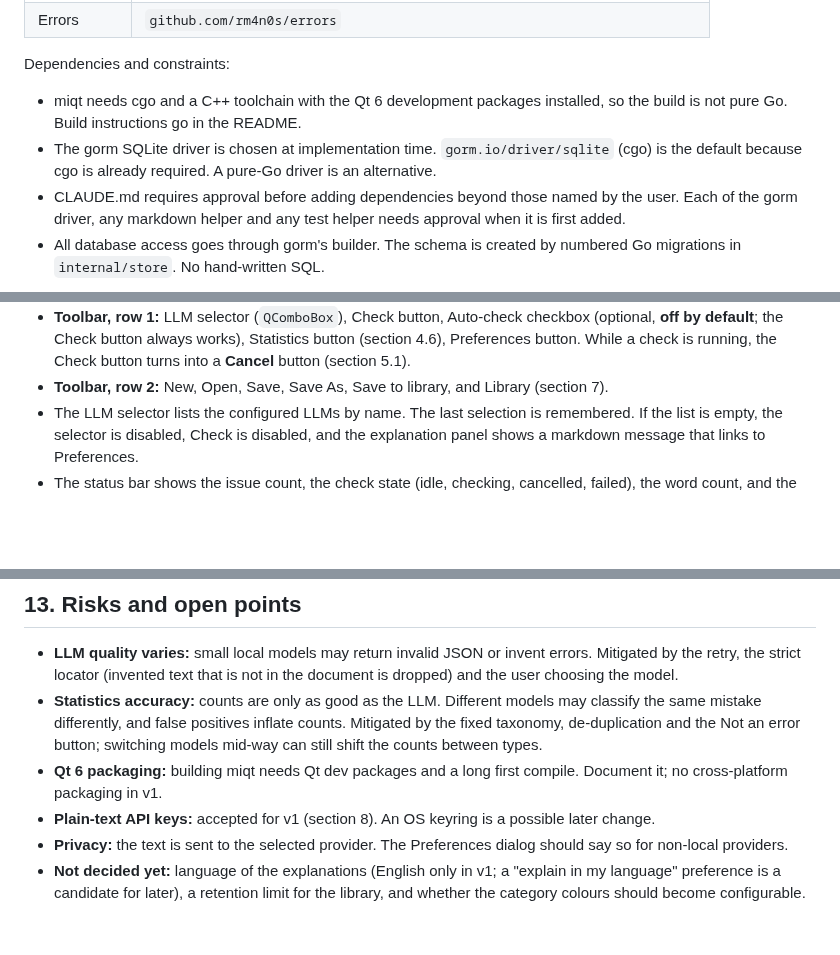
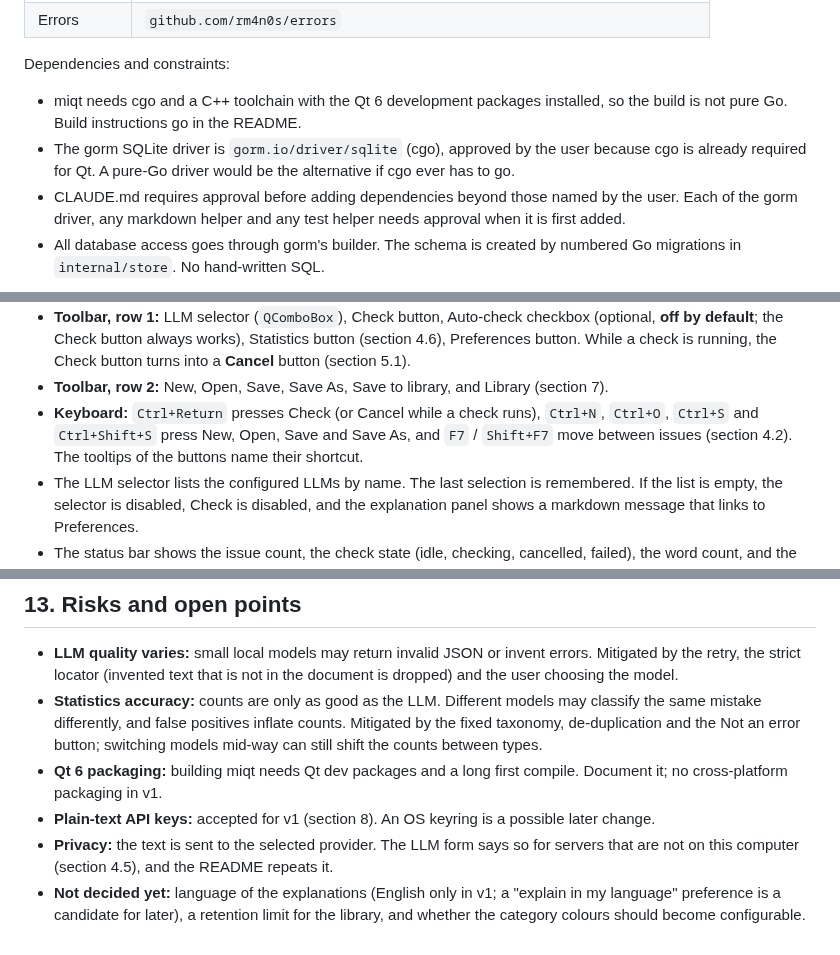
Before and after one commit to rm4n0s/english-tutor, a Markdown page: docs/SPEC.md, 3 parts joined by grey strips. GitHub-like rendering; blank space fills up the shorter version.

Commit message:
Update the spec for shortcuts, the privacy note and the final decisions

```diff
--- a/docs/SPEC.md
+++ b/docs/SPEC.md
@@ -37,7 +37,7 @@ A desktop application for practising written English. The user writes a sentence
 
 Dependencies and constraints:
 - miqt needs cgo and a C++ toolchain with the Qt 6 development packages installed, so the build is not pure Go. Build instructions go in the README.
-- The gorm SQLite driver is chosen at implementation time. `gorm.io/driver/sqlite` (cgo) is the default because cgo is already required. A pure-Go driver is an alternative.
+- The gorm SQLite driver is `gorm.io/driver/sqlite` (cgo), approved by the user because cgo is already required for Qt. A pure-Go driver would be the alternative if cgo ever has to go.
 - CLAUDE.md requires approval before adding dependencies beyond those named by the user. Each of the gorm driver, any markdown helper and any test helper needs approval when it is first added.
 - All database access goes through gorm's builder. The schema is created by numbered Go migrations in `internal/store`. No hand-written SQL.
 
@@ -68,6 +68,7 @@ Dependencies and constraints:
 - The window is a `QMainWindow`. The editor and the right column sit in a horizontal `QSplitter`, with the editor on the left. The right column is a vertical `QSplitter` with the issues list (section 4.3) on top and the explanation panel (section 4.4) below. Both splitter positions are remembered.
 - **Toolbar, row 1:** LLM selector (`QComboBox`), Check button, Auto-check checkbox (optional, **off by default**; the Check button always works), Statistics button (section 4.6), Preferences button. While a check is running, the Check button turns into a **Cancel** button (section 5.1).
 - **Toolbar, row 2:** New, Open, Save, Save As, Save to library, and Library (section 7).
+- **Keyboard:** `Ctrl+Return` presses Check (or Cancel while a check runs), `Ctrl+N`, `Ctrl+O`, `Ctrl+S` and `Ctrl+Shift+S` press New, Open, Save and Save As, and `F7` / `Shift+F7` move between issues (section 4.2). The tooltips of the buttons name their shortcut.
 - The LLM selector lists the configured LLMs by name. The last selection is remembered. If the list is empty, the selector is disabled, Check is disabled, and the explanation panel shows a markdown message that links to Preferences.
 - The status bar shows the issue count, the check state (idle, checking, cancelled, failed), the word count, and the input / output tokens of the last request and of the session (section 5.8).
 
@@ -457,5 +461,5 @@ All errors use `github.com/rm4n0s/errors` as described in CLAUDE.md. Each failur
 - **Statistics accuracy:** counts are only as good as the LLM. Different models may classify the same mistake differently, and false positives inflate counts. Mitigated by the fixed taxonomy, de-duplication and the Not an error button; switching models mid-way can still shift the counts between types.
 - **Qt 6 packaging:** building miqt needs Qt dev packages and a long first compile. Document it; no cross-platform packaging in v1.
 - **Plain-text API keys:** accepted for v1 (section 8). An OS keyring is a possible later change.
-- **Privacy:** the text is sent to the selected provider. The Preferences dialog should say so for non-local providers.
+- **Privacy:** the text is sent to the selected provider. The LLM form says so for servers that are not on this computer (section 4.5), and the README repeats it.
 - **Not decided yet:** language of the explanations (English only in v1; a "explain in my language" preference is a candidate for later), a retention limit for the library, and whether the category colours should become configurable.
```
Also changed, not shown: other parts of docs/SPEC.md (+3 -0 lines).
